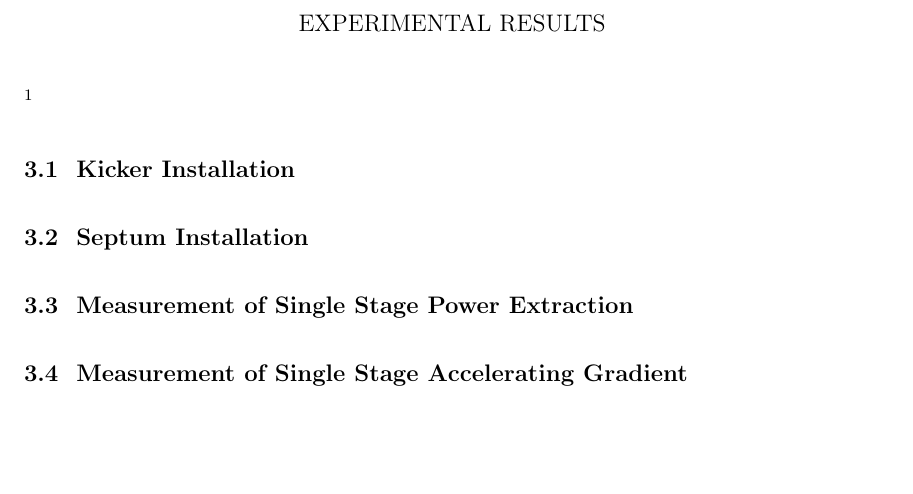
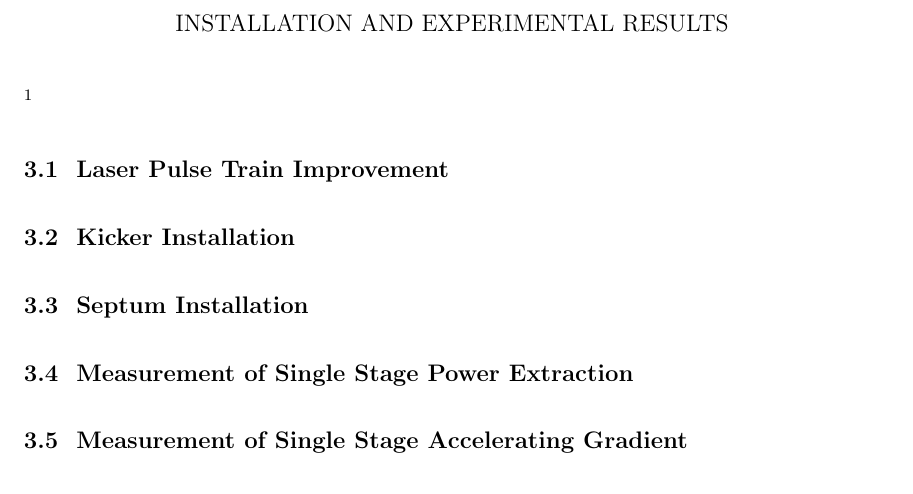
Before and after one commit to nneveu/thesis, a LaTeX thesis (tex/thesis.tex): part of page 16 of 22, cut so that both start at the same text, the shorter picture padded with empty space. Compiled offline with LaTeX, dvips and Ghostscript; a LaTeX package or settings file that is missing is left out.

Commit message:
One more outline update

```diff
--- a/tex/thesis.tex
+++ b/tex/thesis.tex
@@ -261,8 +261,10 @@ simulations were done to minimize the emittance after the 6 cavity linac
 on the drive side.
 
 
-\Chapter{Experimental Results}
+\Chapter{Installation and Experimental Results}
 \footnote{My Footnote}
+
+\Section{Laser Pulse Train Improvement}
 
 \Section{Kicker Installation}
 
```
